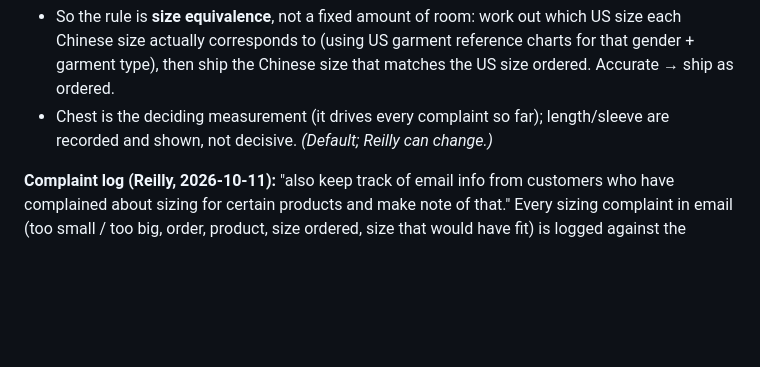
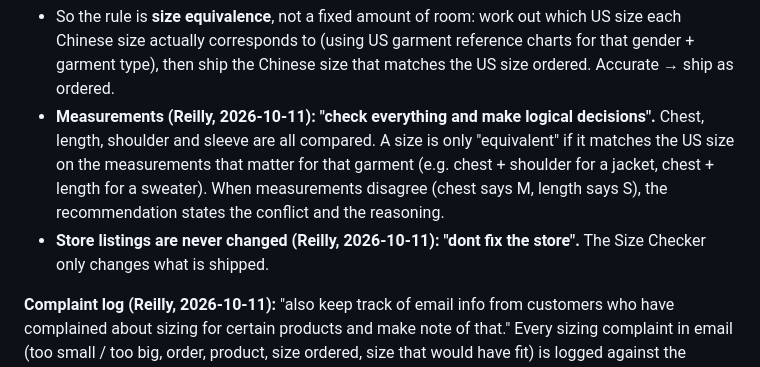
Before and after one commit to reillyeagan/store-brain, a Markdown page: docs/specs/supplier.md, the part around the change. GitHub-like rendering; blank space fills up the shorter version.

Commit message:
Size Checker: compare all measurements; never edit store size charts (Reilly)
Co-Authored-By: Claude Opus 5.5 <noreply@anthropic.com>
Claude-Session: https://claude.ai/code/session_015gceo91LebLHH5GFn9KpRE

```diff
--- a/docs/specs/supplier.md
+++ b/docs/specs/supplier.md
@@ -117,7 +117,8 @@ Every price change and every draft is ONE approval per batch, showing old → ne
 
 **Fit rule (Reilly, 2026-10-11):** "idk if the sizing between US and chinese sizes seems accurate then its fine, but if the customer orders a M and the chinese M looks more like a S, we might want to send out a chinese L"
 - So the rule is **size equivalence**, not a fixed amount of room: work out which US size each Chinese size actually corresponds to (using US garment reference charts for that gender + garment type), then ship the Chinese size that matches the US size ordered. Accurate → ship as ordered.
-- Chest is the deciding measurement (it drives every complaint so far); length/sleeve are recorded and shown, not decisive. *(Default; Reilly can change.)*
+- **Measurements (Reilly, 2026-10-11): "check everything and make logical decisions".** Chest, length, shoulder and sleeve are all compared. A size is only "equivalent" if it matches the US size on the measurements that matter for that garment (e.g. chest + shoulder for a jacket, chest + length for a sweater). When measurements disagree (chest says M, length says S), the recommendation states the conflict and the reasoning.
+- **Store listings are never changed (Reilly, 2026-10-11): "dont fix the store".** The Size Checker only changes what is shipped.
 
 **Complaint log (Reilly, 2026-10-11):** "also keep track of email info from customers who have complained about sizing for certain products and make note of that." Every sizing complaint in email (too small / too big, order, product, size ordered, size that would have fit) is logged against the product. A product with complaints is treated as running small even if its chart looks fine, and the shift is learned from what customers say fit.
 1. **How do products reach KFB for quoting?** Does KFB pull everything from the store automatically, or do you submit products? Can you set priority?
```
